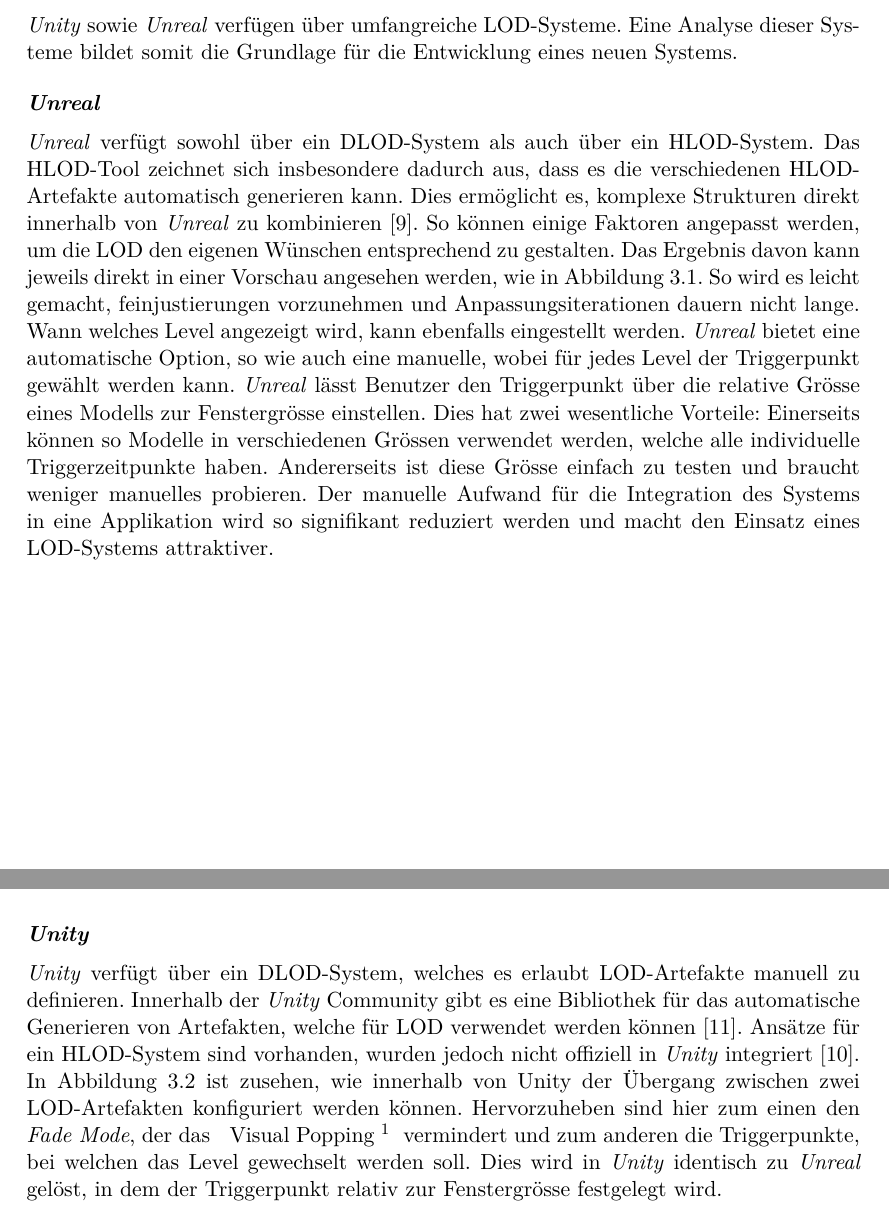
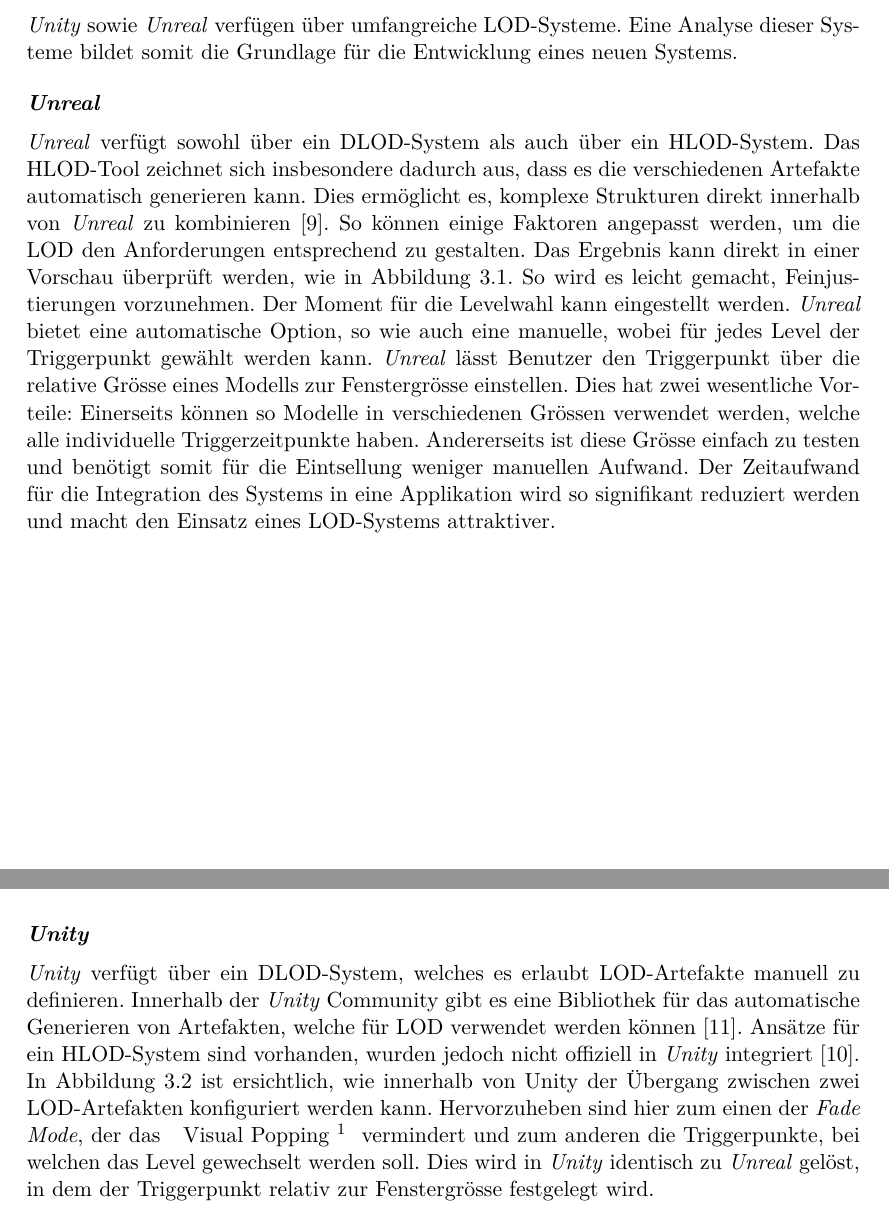
Before and after one commit to kreativwebdesign/lode, a LaTeX document (documentation/report/doc.tex, which reads documentation/report/parts/vorgehen_methoden.tex): two parts of pages 29 and 30 of 91, joined at a grey line, cut so that both start at the same text. Compiled offline with pdfLaTeX; a missing bibliography style is replaced by a similar one.

Commit message:
Rephrase lod system introduction

```diff
--- a/documentation/report/parts/vorgehen_methoden.tex
+++ b/documentation/report/parts/vorgehen_methoden.tex
@@ -16,11 +16,11 @@
 
 \paragraph{Unreal}
 
-\e{Unreal} verfügt sowohl über ein DLOD-System als auch über ein HLOD-System. Das HLOD-Tool zeichnet sich insbesondere dadurch aus, dass es die verschiedenen HLOD-Artefakte automatisch generieren kann. Dies ermöglicht es, komplexe Strukturen direkt innerhalb von \e{Unreal} zu kombinieren \cite{unrealProxyLod}.
-So können einige Faktoren angepasst werden, um die LOD den eigenen Wünschen entsprechend zu gestalten. Das Ergebnis davon kann jeweils direkt in einer Vorschau angesehen werden, wie in Abbildung \ref{fig:unrealLODGeneration}. So wird es leicht gemacht, feinjustierungen vorzunehmen und Anpassungsiterationen dauern nicht lange.
-Wann welches Level angezeigt wird, kann ebenfalls eingestellt werden. \e{Unreal} bietet eine automatische Option, so wie auch eine manuelle, wobei für jedes Level der Triggerpunkt gewählt werden kann.
-\e{Unreal} lässt Benutzer den Triggerpunkt über die relative Grösse eines Modells zur Fenstergrösse einstellen. Dies hat zwei wesentliche Vorteile: Einerseits können so Modelle in verschiedenen Grössen verwendet werden, welche alle individuelle Triggerzeitpunkte haben. Andererseits ist diese Grösse einfach zu testen und braucht weniger manuelles probieren.
-Der manuelle Aufwand für die Integration des Systems in eine Applikation wird so signifikant reduziert werden und macht den Einsatz eines LOD-Systems attraktiver.
+\e{Unreal} verfügt sowohl über ein DLOD-System als auch über ein HLOD-System. Das HLOD-Tool zeichnet sich insbesondere dadurch aus, dass es die verschiedenen Artefakte automatisch generieren kann. Dies ermöglicht es, komplexe Strukturen direkt innerhalb von \e{Unreal} zu kombinieren \cite{unrealProxyLod}.
+So können einige Faktoren angepasst werden, um die LOD den Anforderungen entsprechend zu gestalten. Das Ergebnis kann direkt in einer Vorschau überprüft werden, wie in Abbildung \ref{fig:unrealLODGeneration}. So wird es leicht gemacht, Feinjustierungen vorzunehmen.
+Der Moment für die Levelwahl kann eingestellt werden. \e{Unreal} bietet eine automatische Option, so wie auch eine manuelle, wobei für jedes Level der Triggerpunkt gewählt werden kann.
+\e{Unreal} lässt Benutzer den Triggerpunkt über die relative Grösse eines Modells zur Fenstergrösse einstellen. Dies hat zwei wesentliche Vorteile: Einerseits können so Modelle in verschiedenen Grössen verwendet werden, welche alle individuelle Triggerzeitpunkte haben. Andererseits ist diese Grösse einfach zu testen und benötigt somit für die Eintsellung weniger manuellen Aufwand.
+Der Zeitaufwand für die Integration des Systems in eine Applikation wird so signifikant reduziert werden und macht den Einsatz eines LOD-Systems attraktiver.
 
 \begin{figure}[H]
   \centering
@@ -35,7 +35,7 @@
 Innerhalb der \e{Unity} Community gibt es eine Bibliothek für das automatische Generieren von Artefakten, welche für LOD verwendet werden können \cite{unityMeshSimplification}.
 Ansätze für ein HLOD-System sind vorhanden, wurden jedoch nicht offiziell in \e{Unity} integriert \cite{unityAutoLod}.
 
-In Abbildung \ref{fig:unityDLODGroup} ist zusehen, wie innerhalb von Unity der Übergang zwischen zwei LOD-Artefakten konfiguriert werden können. Hervorzuheben sind hier zum einen den \e{Fade Mode}, der das \fgls{Visual Popping}{Beim \e{Visual Popping} handelt sich um den Moment, in dem die Artefakte ausgetauscht wird und somit kurz aufblitzt. Je subtiler die Änderungen an den Artefakten und je grösser die Distanz von der Kamera ist, desto weniger ist das Austauschen bemerkbar} vermindert und zum anderen die Triggerpunkte, bei welchen das Level gewechselt werden soll.
+In Abbildung \ref{fig:unityDLODGroup} ist ersichtlich, wie innerhalb von Unity der Übergang zwischen zwei LOD-Artefakten konfiguriert werden kann. Hervorzuheben sind hier zum einen der \e{Fade Mode}, der das \fgls{Visual Popping}{Beim \e{Visual Popping} handelt sich um den Moment, in dem die Artefakte ausgetauscht wird und somit kurz aufblitzt. Je subtiler die Änderungen an den Artefakten und je grösser die Distanz von der Kamera ist, desto weniger ist das Austauschen bemerkbar} vermindert und zum anderen die Triggerpunkte, bei welchen das Level gewechselt werden soll.
 Dies wird in \e{Unity} identisch zu \e{Unreal} gelöst, in dem der Triggerpunkt relativ zur Fenstergrösse festgelegt wird.
 
 \begin{figure}[H]
```
